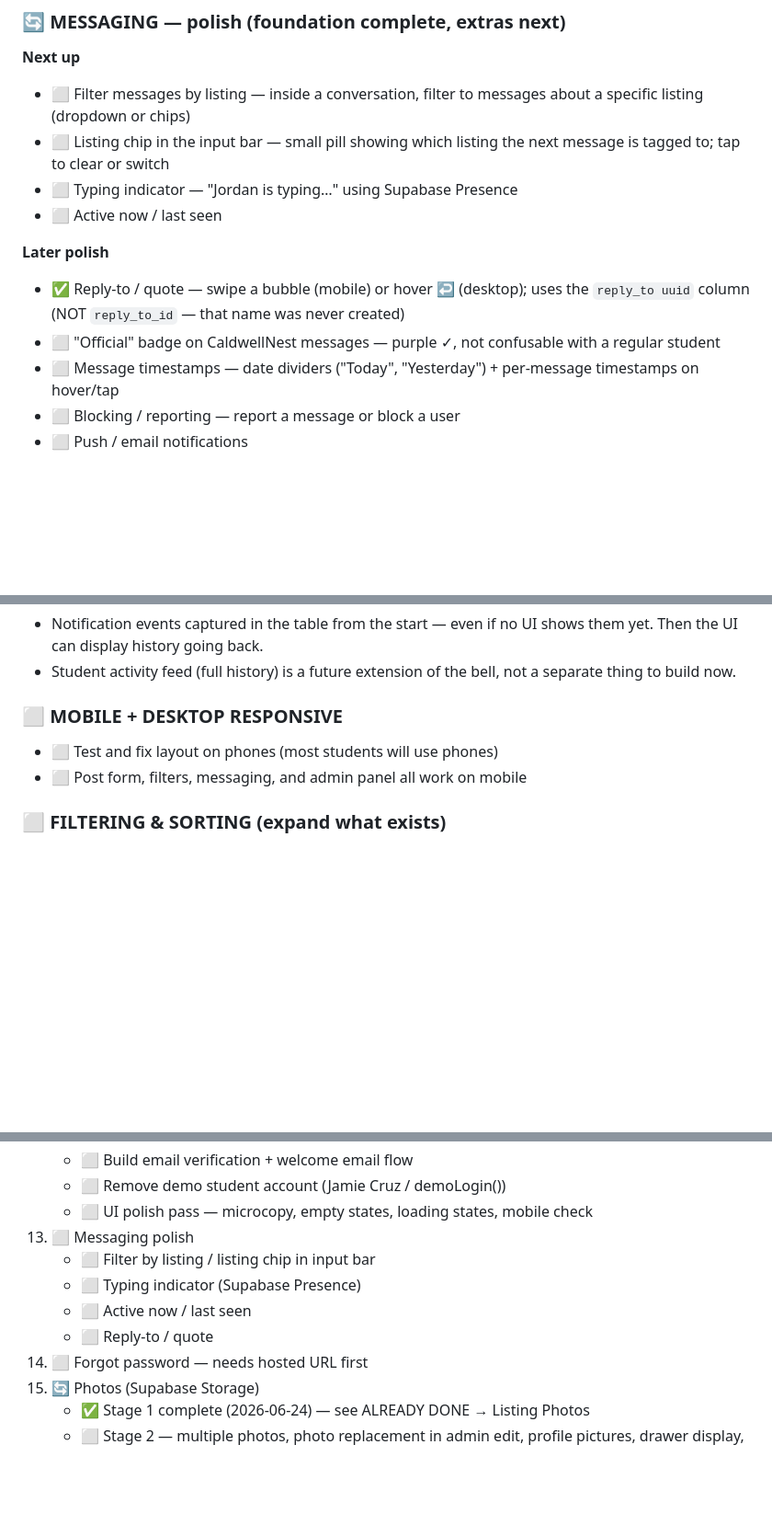
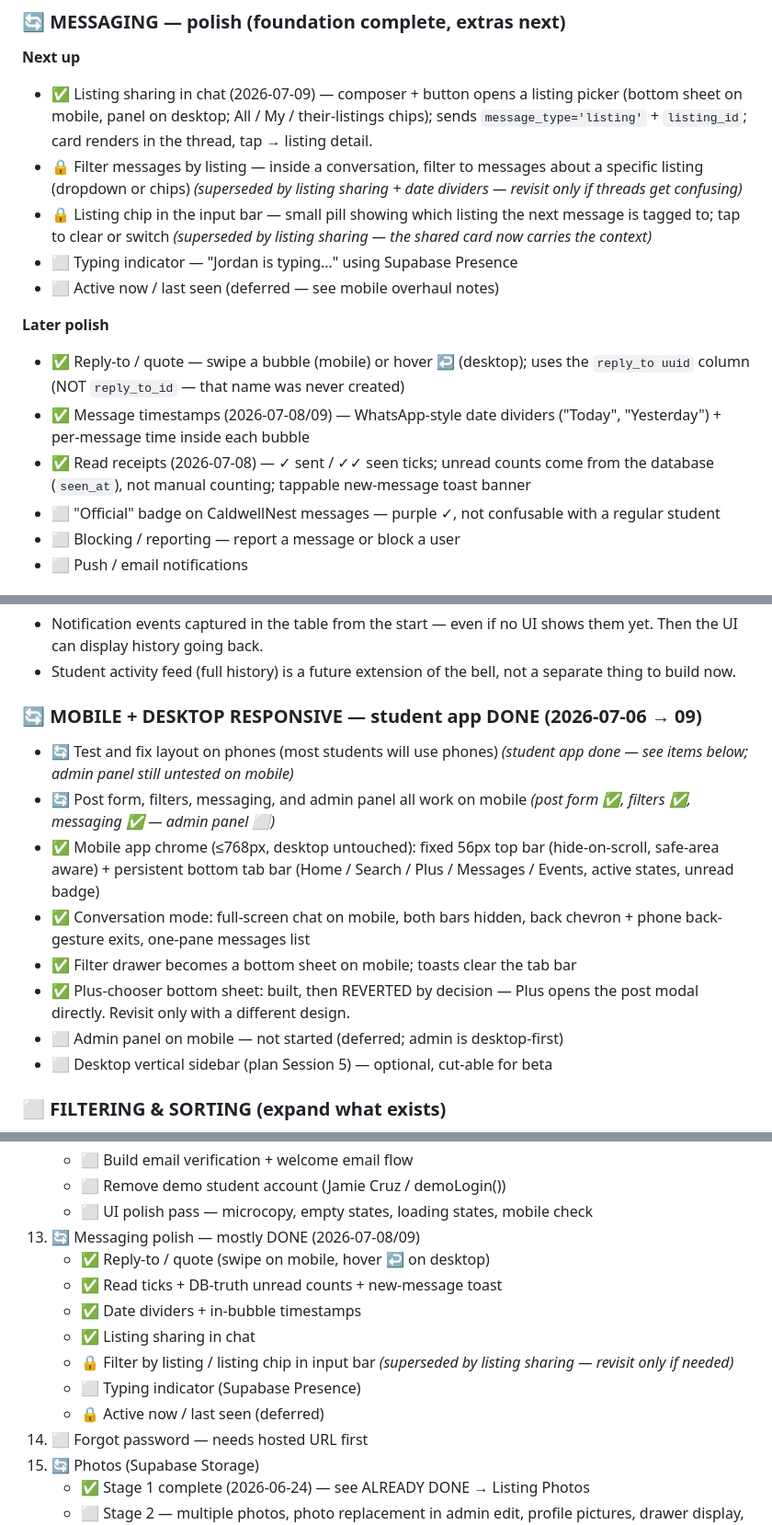
Before and after one commit to kreda-ship-it/caldwellnest, a Markdown page: ROADMAP.md, 3 parts joined by grey strips. Shown at 92% size. Rendered like a GitHub page; blank space fills up the shorter version.

```diff
--- a/ROADMAP.md
+++ b/ROADMAP.md
@@ -597,19 +597,28 @@ NOTIFY pgrst, 'reload schema';
 ### 🔄 MESSAGING — polish (foundation complete, extras next)
 
 **Next up**
-- ⬜ Filter messages by listing — inside a conversation, filter to messages
+- ✅ Listing sharing in chat (2026-07-09) — composer + button opens a listing
+      picker (bottom sheet on mobile, panel on desktop; All / My / their-listings
+      chips); sends `message_type='listing'` + `listing_id`; card renders in the
+      thread, tap → listing detail.
+- 🔒 Filter messages by listing — inside a conversation, filter to messages
       about a specific listing (dropdown or chips)
-- ⬜ Listing chip in the input bar — small pill showing which listing the next
+      *(superseded by listing sharing + date dividers — revisit only if threads get confusing)*
+- 🔒 Listing chip in the input bar — small pill showing which listing the next
       message is tagged to; tap to clear or switch
+      *(superseded by listing sharing — the shared card now carries the context)*
 - ⬜ Typing indicator — "Jordan is typing…" using Supabase Presence
-- ⬜ Active now / last seen
+- ⬜ Active now / last seen (deferred — see mobile overhaul notes)
 
 **Later polish**
 - ✅ Reply-to / quote — swipe a bubble (mobile) or hover ↩ (desktop); uses the `reply_to uuid` column (NOT `reply_to_id` — that name was never created)
+- ✅ Message timestamps (2026-07-08/09) — WhatsApp-style date dividers
+      ("Today", "Yesterday") + per-message time inside each bubble
+- ✅ Read receipts (2026-07-08) — ✓ sent / ✓✓ seen ticks; unread counts come
+      from the database (`seen_at`), not manual counting; tappable new-message
+      toast banner
 - ⬜ "Official" badge on CaldwellNest messages — purple ✓, not confusable with
       a regular student
-- ⬜ Message timestamps — date dividers ("Today", "Yesterday") + per-message
-      timestamps on hover/tap
 - ⬜ Blocking / reporting — report a message or block a user
 - ⬜ Push / email notifications
 
@@ -662,9 +671,21 @@ NOTIFY pgrst, 'reload schema';
 - Student activity feed (full history) is a future extension of the bell, not
   a separate thing to build now.
 
-### ⬜ MOBILE + DESKTOP RESPONSIVE
-- ⬜ Test and fix layout on phones (most students will use phones)
-- ⬜ Post form, filters, messaging, and admin panel all work on mobile
+### 🔄 MOBILE + DESKTOP RESPONSIVE — student app DONE (2026-07-06 → 09)
+- 🔄 Test and fix layout on phones (most students will use phones)
+      *(student app done — see items below; admin panel still untested on mobile)*
+- 🔄 Post form, filters, messaging, and admin panel all work on mobile
+      *(post form ✅, filters ✅, messaging ✅ — admin panel ⬜)*
+- ✅ Mobile app chrome (≤768px, desktop untouched): fixed 56px top bar
+      (hide-on-scroll, safe-area aware) + persistent bottom tab bar
+      (Home / Search / Plus / Messages / Events, active states, unread badge)
+- ✅ Conversation mode: full-screen chat on mobile, both bars hidden, back
+      chevron + phone back-gesture exits, one-pane messages list
+- ✅ Filter drawer becomes a bottom sheet on mobile; toasts clear the tab bar
+- ✅ Plus-chooser bottom sheet: built, then REVERTED by decision — Plus opens
+      the post modal directly. Revisit only with a different design.
+- ⬜ Admin panel on mobile — not started (deferred; admin is desktop-first)
+- ⬜ Desktop vertical sidebar (plan Session 5) — optional, cut-able for beta
 
 ### ⬜ FILTERING & SORTING (expand what exists)
 - ⬜ Filters: price range, distance from campus, # roommates, move-in date,
@@ -926,11 +947,15 @@ profile and editing flow is partially built.
        - ⬜ Build email verification + welcome email flow
        - ⬜ Remove demo student account (Jamie Cruz / demoLogin())
        - ⬜ UI polish pass — microcopy, empty states, loading states, mobile check
-13. ⬜ Messaging polish
-       - ⬜ Filter by listing / listing chip in input bar
+13. 🔄 Messaging polish — mostly DONE (2026-07-08/09)
+       - ✅ Reply-to / quote (swipe on mobile, hover ↩ on desktop)
+       - ✅ Read ticks + DB-truth unread counts + new-message toast
+       - ✅ Date dividers + in-bubble timestamps
+       - ✅ Listing sharing in chat
+       - 🔒 Filter by listing / listing chip in input bar
+             *(superseded by listing sharing — revisit only if needed)*
        - ⬜ Typing indicator (Supabase Presence)
-       - ⬜ Active now / last seen
-       - ⬜ Reply-to / quote
+       - 🔒 Active now / last seen (deferred)
 14. ⬜ Forgot password — needs hosted URL first
 15. 🔄 Photos (Supabase Storage)
        - ✅ Stage 1 complete (2026-06-24) — see ALREADY DONE → Listing Photos
```
Also changed, not shown: other parts of ROADMAP.md (+47 -1 lines), docs/nestrel-responsive-ui-plan.md (renamed from nestrel-responsive-ui-plan.md, +4 -2 lines).
